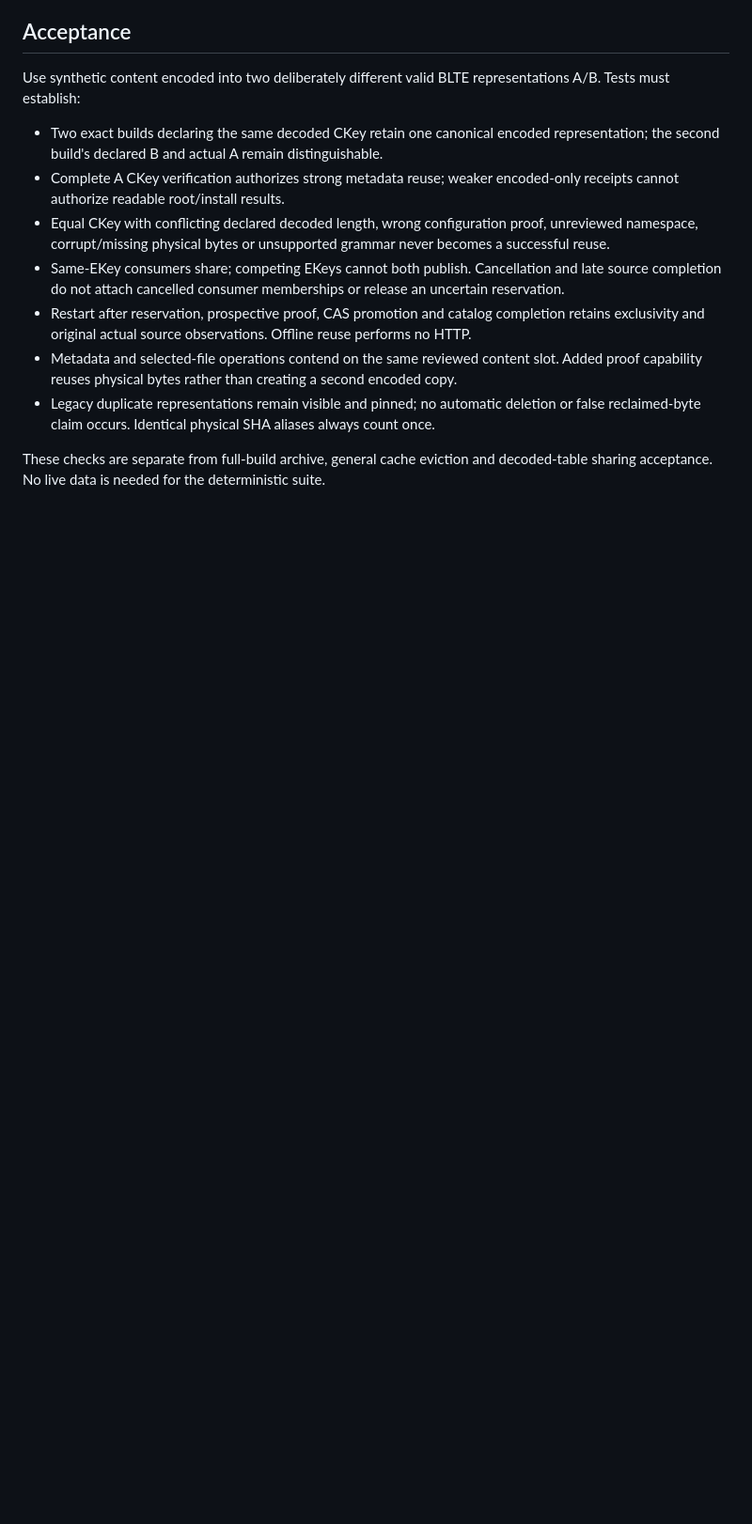
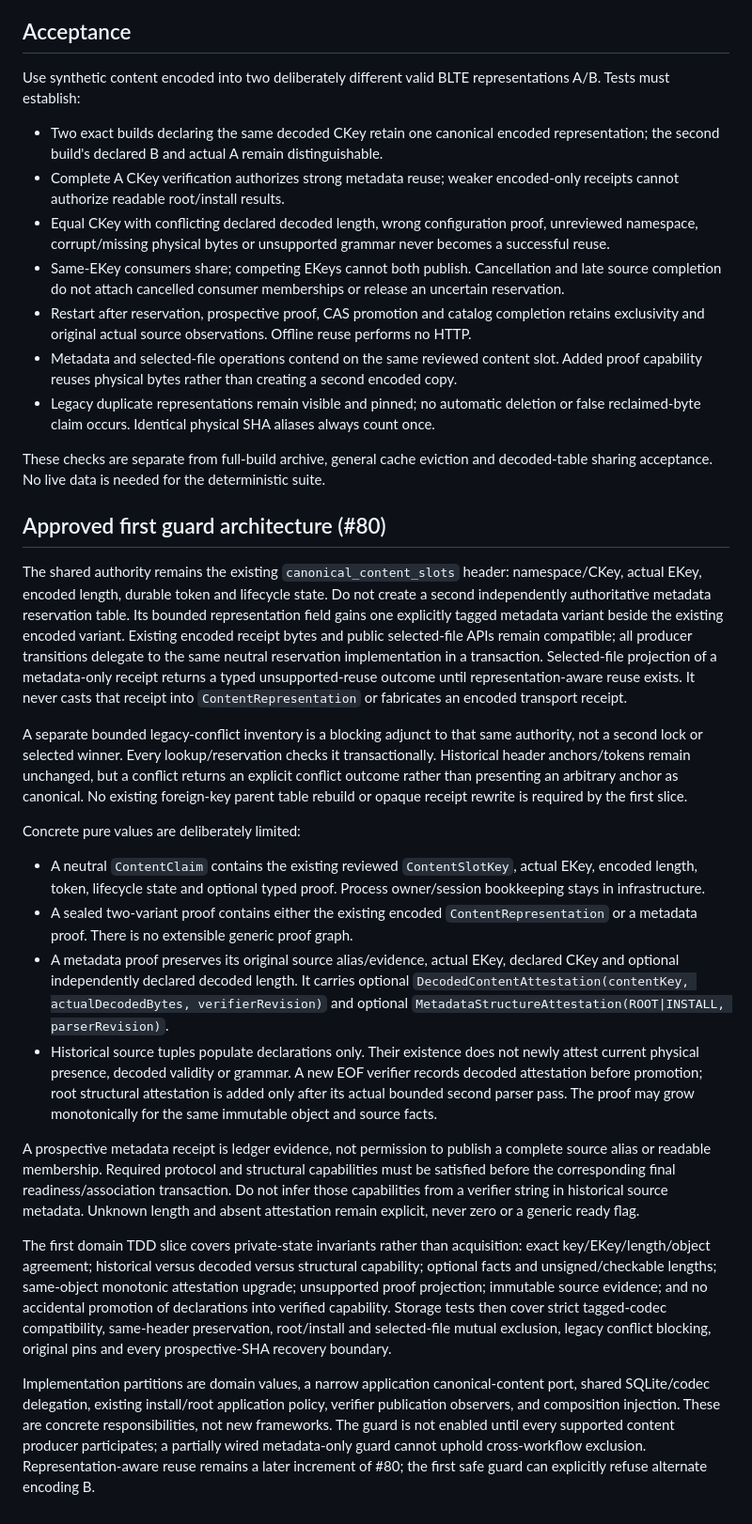
Before and after one commit to aircan80/vibeminer_java, a Markdown page: docs/METADATA-DEDUP.md, the part around the change. Shown at 94% size. Rendered like a GitHub page; blank space fills up the shorter version.

Commit message:
docs: define metadata guard architecture and bounded Item projection (#80, #81)

```diff
--- a/docs/METADATA-DEDUP.md
+++ b/docs/METADATA-DEDUP.md
@@ -75,3 +75,22 @@ Use synthetic content encoded into two deliberately different valid BLTE represe
 - Legacy duplicate representations remain visible and pinned; no automatic deletion or false reclaimed-byte claim occurs. Identical physical SHA aliases always count once.
 
 These checks are separate from full-build archive, general cache eviction and decoded-table sharing acceptance. No live data is needed for the deterministic suite.
+
+## Approved first guard architecture (#80)
+
+The shared authority remains the existing `canonical_content_slots` header: namespace/CKey, actual EKey, encoded length, durable token and lifecycle state. Do not create a second independently authoritative metadata reservation table. Its bounded representation field gains one explicitly tagged metadata variant beside the existing encoded variant. Existing encoded receipt bytes and public selected-file APIs remain compatible; all producer transitions delegate to the same neutral reservation implementation in a transaction. Selected-file projection of a metadata-only receipt returns a typed unsupported-reuse outcome until representation-aware reuse exists. It never casts that receipt into `ContentRepresentation` or fabricates an encoded transport receipt.
+
+A separate bounded legacy-conflict inventory is a blocking adjunct to that same authority, not a second lock or selected winner. Every lookup/reservation checks it transactionally. Historical header anchors/tokens remain unchanged, but a conflict returns an explicit conflict outcome rather than presenting an arbitrary anchor as canonical. No existing foreign-key parent table rebuild or opaque receipt rewrite is required by the first slice.
+
+Concrete pure values are deliberately limited:
+
+- A neutral `ContentClaim` contains the existing reviewed `ContentSlotKey`, actual EKey, encoded length, token, lifecycle state and optional typed proof. Process owner/session bookkeeping stays in infrastructure.
+- A sealed two-variant proof contains either the existing encoded `ContentRepresentation` or a metadata proof. There is no extensible generic proof graph.
+- A metadata proof preserves its original source alias/evidence, actual EKey, declared CKey and optional independently declared decoded length. It carries optional `DecodedContentAttestation(contentKey, actualDecodedBytes, verifierRevision)` and optional `MetadataStructureAttestation(ROOT|INSTALL, parserRevision)`.
+- Historical source tuples populate declarations only. Their existence does not newly attest current physical presence, decoded validity or grammar. A new EOF verifier records decoded attestation before promotion; root structural attestation is added only after its actual bounded second parser pass. The proof may grow monotonically for the same immutable object and source facts.
+
+A prospective metadata receipt is ledger evidence, not permission to publish a complete source alias or readable membership. Required protocol and structural capabilities must be satisfied before the corresponding final readiness/association transaction. Do not infer those capabilities from a verifier string in historical source metadata. Unknown length and absent attestation remain explicit, never zero or a generic ready flag.
+
+The first domain TDD slice covers private-state invariants rather than acquisition: exact key/EKey/length/object agreement; historical versus decoded versus structural capability; optional facts and unsigned/checkable lengths; same-object monotonic attestation upgrade; unsupported proof projection; immutable source evidence; and no accidental promotion of declarations into verified capability. Storage tests then cover strict tagged-codec compatibility, same-header preservation, root/install and selected-file mutual exclusion, legacy conflict blocking, original pins and every prospective-SHA recovery boundary.
+
+Implementation partitions are domain values, a narrow application canonical-content port, shared SQLite/codec delegation, existing install/root application policy, verifier publication observers, and composition injection. These are concrete responsibilities, not new frameworks. The guard is not enabled until every supported content producer participates; a partially wired metadata-only guard cannot uphold cross-workflow exclusion. Representation-aware reuse remains a later increment of #80; the first safe guard can explicitly refuse alternate encoding B.
```
Also changed, not shown: docs/ITEM-PROJECTION.md (added, +63 -0 lines).
